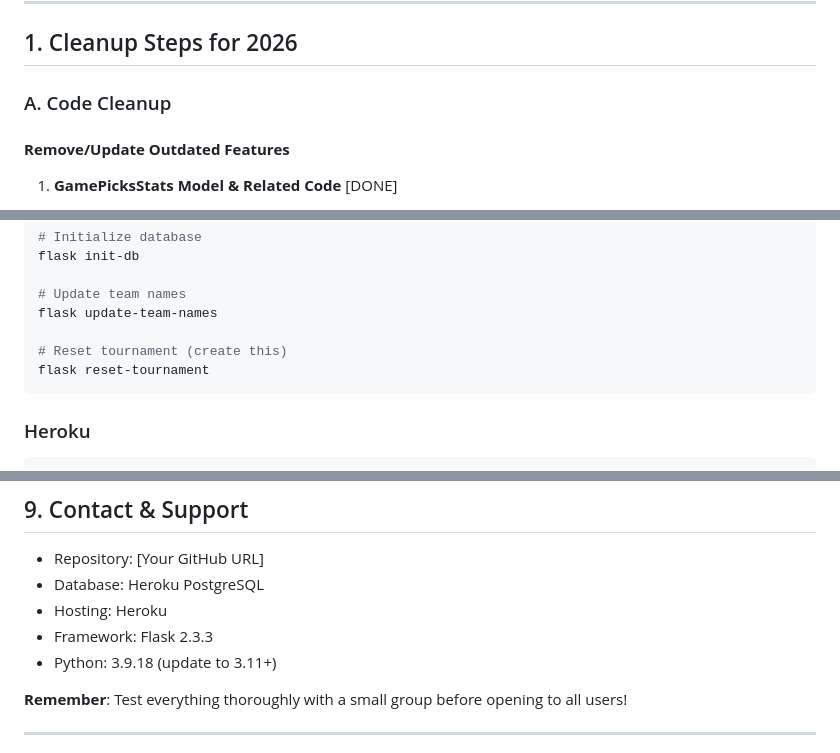
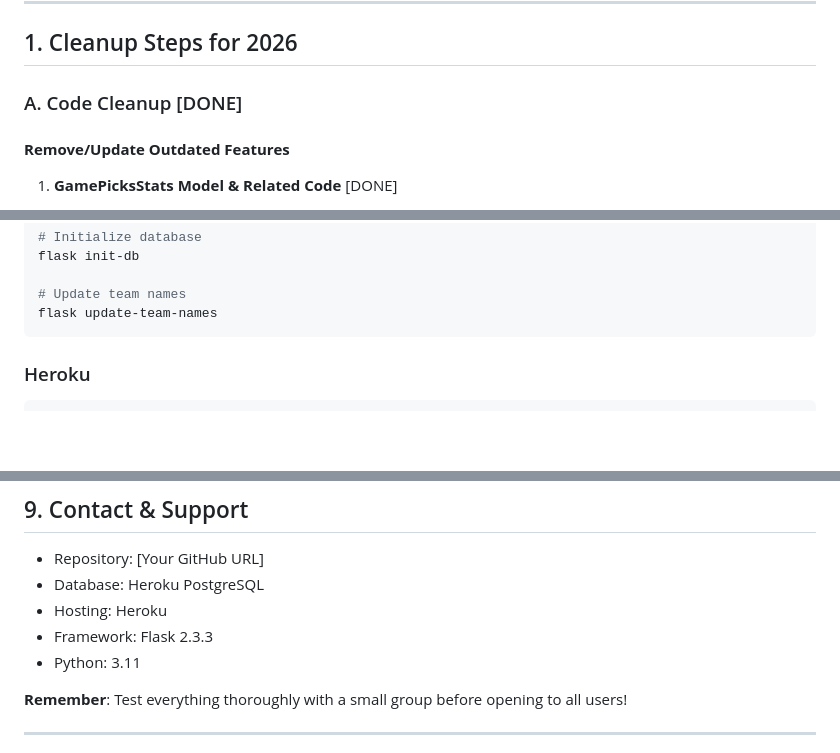
Before and after one commit to gmichnikov/madness, a Markdown page: docs/REBOOT_GUIDE_2026.md, 3 parts joined by grey strips. Drawn GitHub-style; blank space fills up the shorter version.

````diff
--- a/docs/REBOOT_GUIDE_2026.md
+++ b/docs/REBOOT_GUIDE_2026.md
@@ -43,7 +42,7 @@ This is a Flask-based web application for hosting a March Madness basketball tou
 
 ## 1. Cleanup Steps for 2026
 
-### A. Code Cleanup
+### A. Code Cleanup [DONE]
 
 #### **Remove/Update Outdated Features**
 
@@ -535,9 +506,6 @@ flask init-db
 
 # Update team names
 flask update-team-names
-
-# Reset tournament (create this)
-flask reset-tournament
 ```
 
 ### Heroku
@@ -608,7 +576,7 @@ heroku pg:psql
 - Database: Heroku PostgreSQL
 - Hosting: Heroku
 - Framework: Flask 2.3.3
-- Python: 3.9.18 (update to 3.11+)
+- Python: 3.11
 
 **Remember**: Test everything thoroughly with a small group before opening to all users!
 
````
Also changed, not shown: other parts of docs/REBOOT_GUIDE_2026.md (+19 -49 lines).
